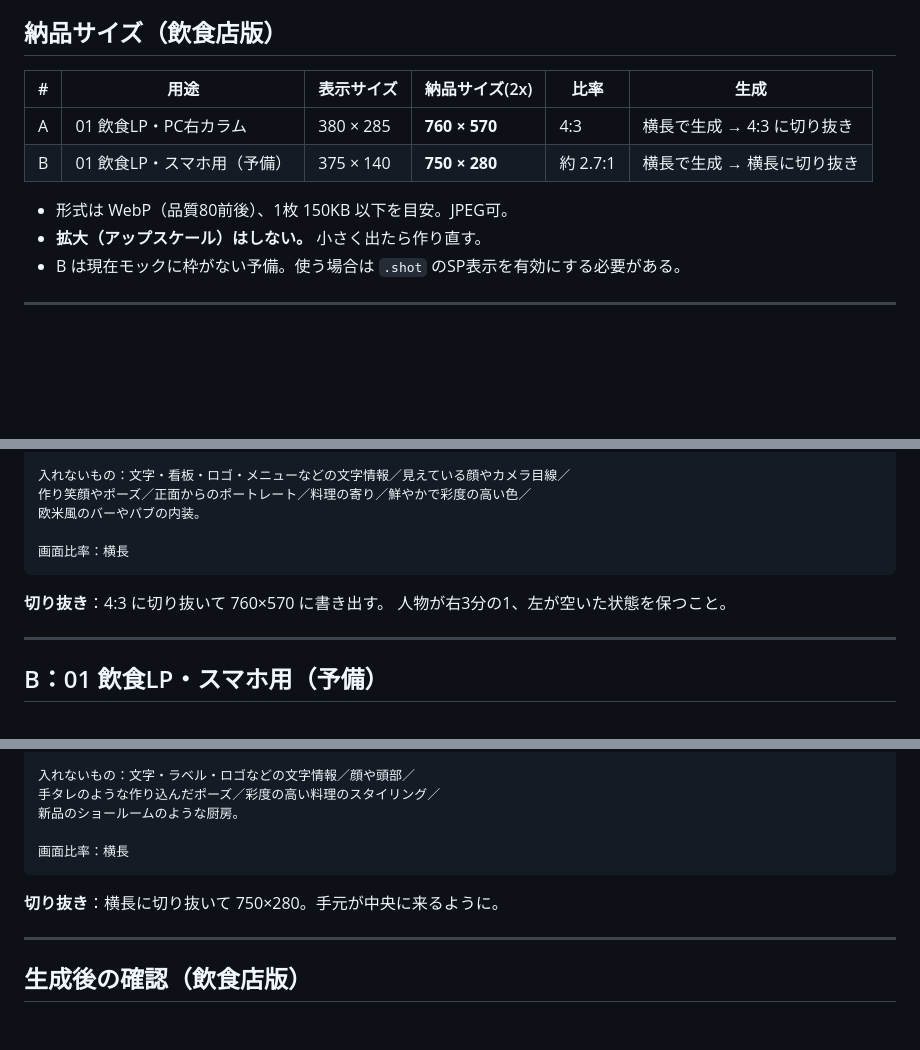
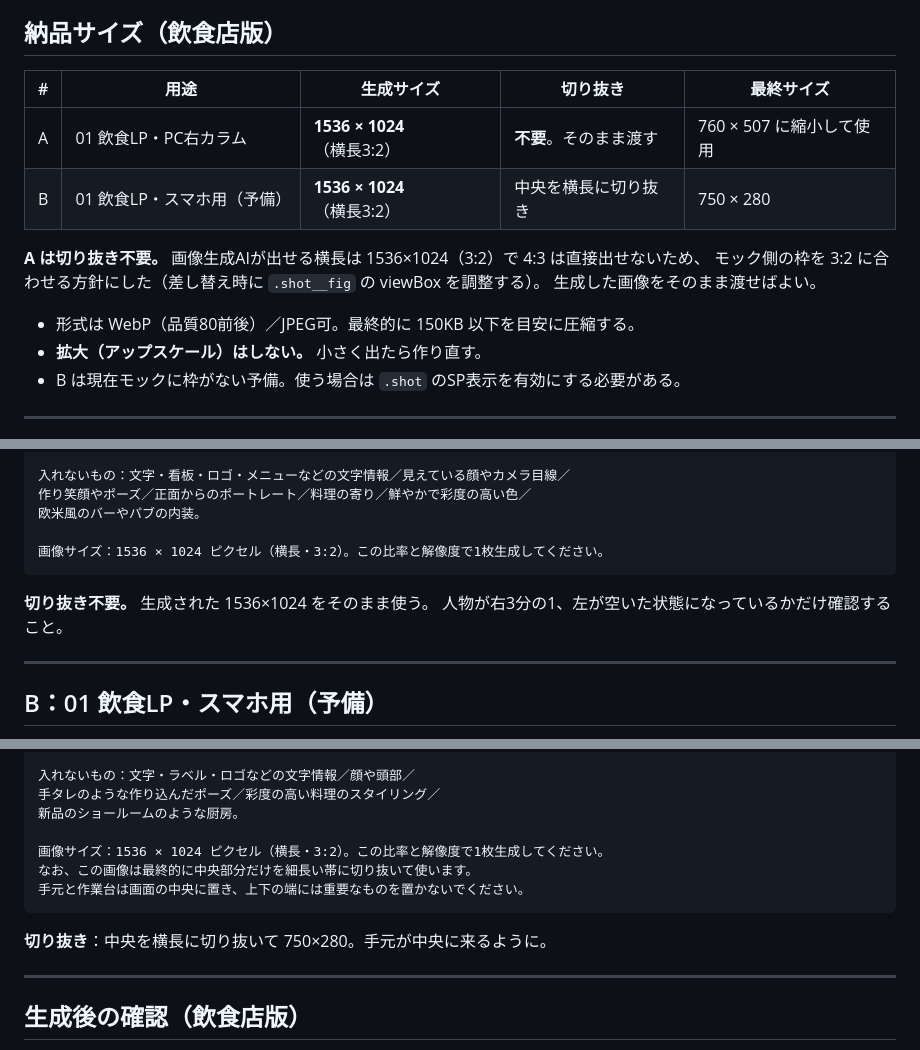
Before and after one commit to t-sugimura-91/Duo_creative_team, a Markdown page: Duo_LPモック/画像生成プロンプト.md, 3 parts joined by grey strips. GitHub-like rendering; blank space fills up the shorter version.

Commit message:
Put output size inside the prompts so they can be pasted as-is
画像生成AIが出せる横長は1536x1024(3:2)で4:3は直接出せないため、プロンプト側を
3:2に揃え、モックの枠を画像に合わせる方針にした。Aは切り抜き不要になる。
Bは細長い帯に切り抜く用途のため、中央に主題を置く指示をプロンプト内に入れた。

Co-Authored-By: Claude Opus 5 <noreply@anthropic.com>

````diff
--- a/Duo_LPモック/画像生成プロンプト.md
+++ b/Duo_LPモック/画像生成プロンプト.md
@@ -7,12 +7,16 @@
 
 ## 納品サイズ（飲食店版）
 
-| # | 用途 | 表示サイズ | 納品サイズ(2x) | 比率 | 生成 |
-|---|---|---|---|---|---|
-| A | 01 飲食LP・PC右カラム | 380 × 285 | **760 × 570** | 4:3 | 横長で生成 → 4:3 に切り抜き |
-| B | 01 飲食LP・スマホ用（予備） | 375 × 140 | **750 × 280** | 約 2.7:1 | 横長で生成 → 横長に切り抜き |
+| # | 用途 | 生成サイズ | 切り抜き | 最終サイズ |
+|---|---|---|---|---|
+| A | 01 飲食LP・PC右カラム | **1536 × 1024**（横長3:2） | **不要**。そのまま渡す | 760 × 507 に縮小して使用 |
+| B | 01 飲食LP・スマホ用（予備） | **1536 × 1024**（横長3:2） | 中央を横長に切り抜き | 750 × 280 |
 
-- 形式は WebP（品質80前後）、1枚 150KB 以下を目安。JPEG可。
+**A は切り抜き不要。** 画像生成AIが出せる横長は 1536×1024（3:2）で 4:3 は直接出せないため、
+モック側の枠を 3:2 に合わせる方針にした（差し替え時に `.shot__fig` の viewBox を調整する）。
+生成した画像をそのまま渡せばよい。
+
+- 形式は WebP（品質80前後）／JPEG可。最終的に 150KB 以下を目安に圧縮する。
 - **拡大（アップスケール）はしない。** 小さく出たら作り直す。
 - B は現在モックに枠がない予備。使う場合は `.shot` のSP表示を有効にする必要がある。
 
@@ -49,11 +53,11 @@
 作り笑顔やポーズ／正面からのポートレート／料理の寄り／鮮やかで彩度の高い色／
 欧米風のバーやパブの内装。
 
-画面比率：横長
+画像サイズ：1536 × 1024 ピクセル（横長・3:2）。この比率と解像度で1枚生成してください。
 ```
 
-**切り抜き**：4:3 に切り抜いて 760×570 に書き出す。
-人物が右3分の1、左が空いた状態を保つこと。
+**切り抜き不要。** 生成された 1536×1024 をそのまま使う。
+人物が右3分の1、左が空いた状態になっているかだけ確認すること。
 
 ---
 
@@ -81,10 +85,12 @@
 手タレのような作り込んだポーズ／彩度の高い料理のスタイリング／
 新品のショールームのような厨房。
 
-画面比率：横長
+画像サイズ：1536 × 1024 ピクセル（横長・3:2）。この比率と解像度で1枚生成してください。
+なお、この画像は最終的に中央部分だけを細長い帯に切り抜いて使います。
+手元と作業台は画面の中央に置き、上下の端には重要なものを置かないでください。
 ```
 
-**切り抜き**：横長に切り抜いて 750×280。手元が中央に来るように。
+**切り抜き**：中央を横長に切り抜いて 750×280。手元が中央に来るように。
 
 ---
 
````
Also changed, not shown: other parts of Duo_LPモック/画像生成プロンプト.md (+1 -1 lines).
